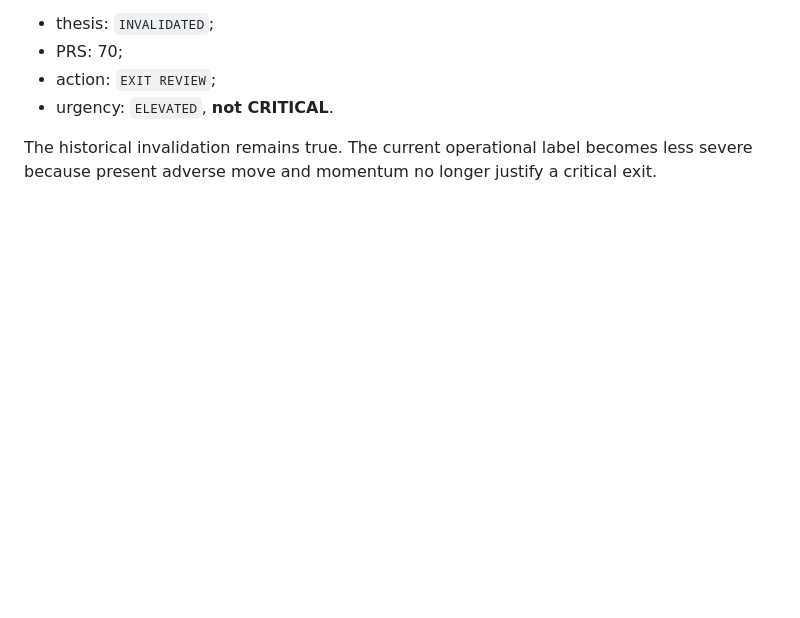
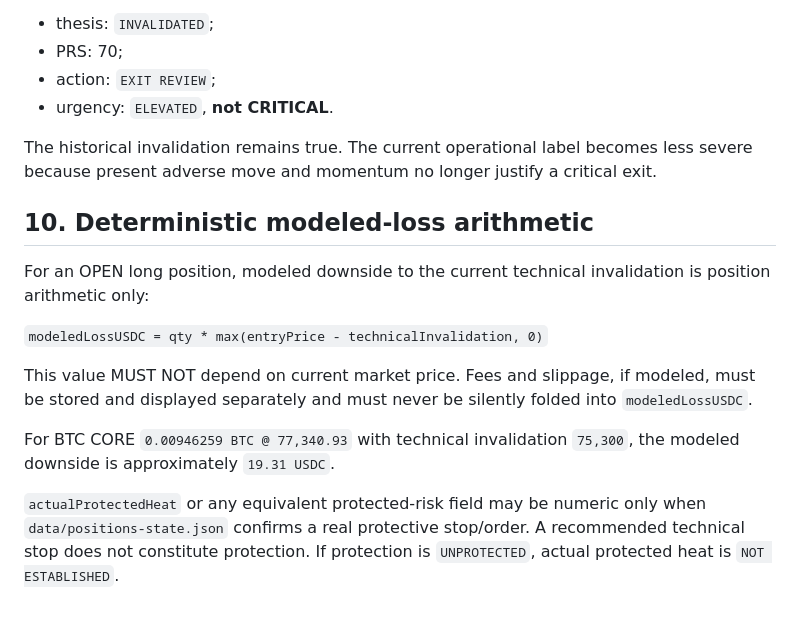
Before and after one commit to Tresviulk/crypto-reca-dashboard, a Markdown page: docs/POSITION_RISK_SPEC_V2_2.md, the part around the change. GitHub-like rendering; blank space fills up the shorter version.

Commit message:
Fix deterministic modeled loss arithmetic in Position Risk v2.2

```diff
--- a/docs/POSITION_RISK_SPEC_V2_2.md
+++ b/docs/POSITION_RISK_SPEC_V2_2.md
@@ -127,3 +127,15 @@ If an open SOL TACTICAL position has historical confirmed invalidation at 94.15
 - urgency: `ELEVATED`, **not CRITICAL**.
 
 The historical invalidation remains true. The current operational label becomes less severe because present adverse move and momentum no longer justify a critical exit.
+
+## 10. Deterministic modeled-loss arithmetic
+
+For an OPEN long position, modeled downside to the current technical invalidation is position arithmetic only:
+
+`modeledLossUSDC = qty * max(entryPrice - technicalInvalidation, 0)`
+
+This value MUST NOT depend on current market price. Fees and slippage, if modeled, must be stored and displayed separately and must never be silently folded into `modeledLossUSDC`.
+
+For BTC CORE `0.00946259 BTC @ 77,340.93` with technical invalidation `75,300`, the modeled downside is approximately `19.31 USDC`.
+
+`actualProtectedHeat` or any equivalent protected-risk field may be numeric only when `data/positions-state.json` confirms a real protective stop/order. A recommended technical stop does not constitute protection. If protection is `UNPROTECTED`, actual protected heat is `NOT ESTABLISHED`.
```
